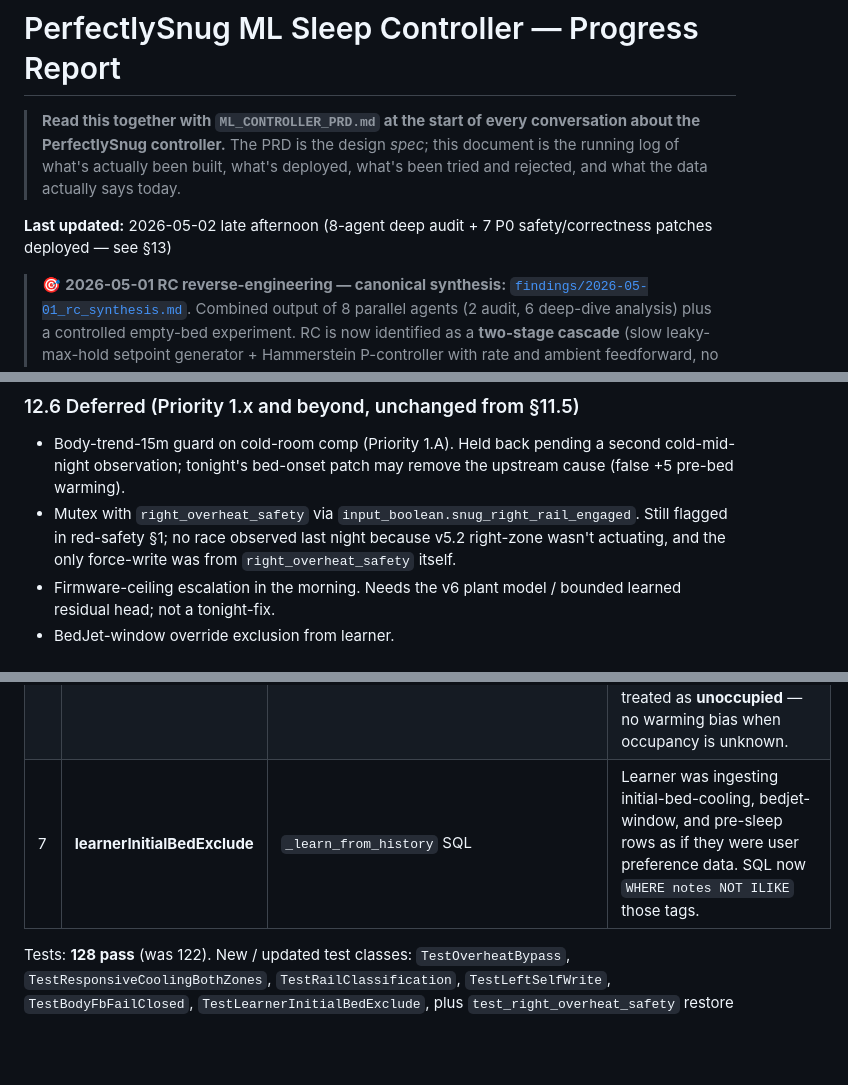
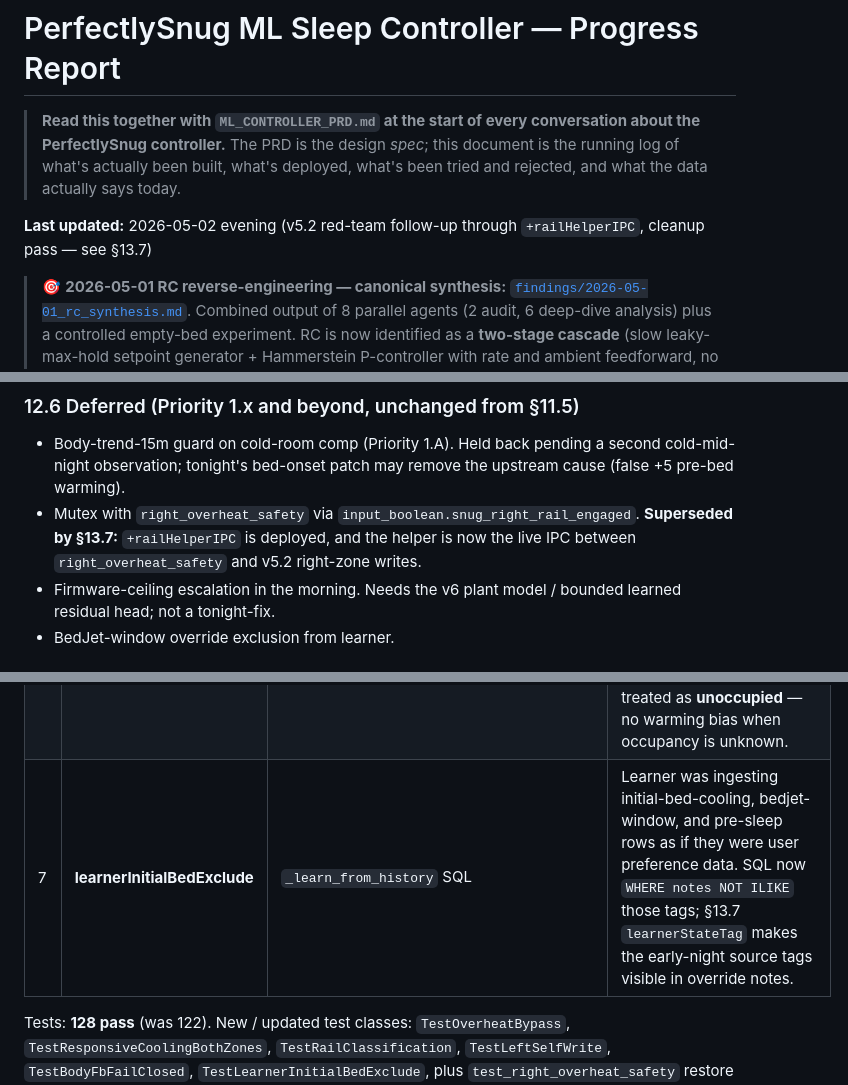
Before and after one commit to mike-mones/PerfectlySnug, a Markdown page: docs/PROGRESS_REPORT.md, 3 parts joined by grey strips. Rendered like a GitHub page; blank space fills up the shorter version.

```diff
--- a/docs/PROGRESS_REPORT.md
+++ b/docs/PROGRESS_REPORT.md
@@ -5,7 +5,7 @@
 > document is the running log of what's actually been built, what's deployed,
 > what's been tried and rejected, and what the data actually says today.
 
-**Last updated:** 2026-05-02 late afternoon (8-agent deep audit + 7 P0 safety/correctness patches deployed — see §13)
+**Last updated:** 2026-05-02 evening (v5.2 red-team follow-up through `+railHelperIPC`, cleanup pass — see §13.7)
 
 > 🎯 **2026-05-01 RC reverse-engineering — canonical synthesis:**
 > [`findings/2026-05-01_rc_synthesis.md`](findings/2026-05-01_rc_synthesis.md).
@@ -821,9 +821,8 @@ or another agent flipping it off). Committed in HomeAssistant repo as
   a second cold-mid-night observation; tonight's bed-onset patch may
   remove the upstream cause (false +5 pre-bed warming).
 - Mutex with `right_overheat_safety` via `input_boolean.snug_right_rail_engaged`.
-  Still flagged in red-safety §1; no race observed last night because
-  v5.2 right-zone wasn't actuating, and the only force-write was from
-  `right_overheat_safety` itself.
+  **Superseded by §13.7:** `+railHelperIPC` is deployed, and the helper is
+  now the live IPC between `right_overheat_safety` and v5.2 right-zone writes.
 - Firmware-ceiling escalation in the morning. Needs the v6 plant
   model / bounded learned residual head; not a tonight-fix.
 - BedJet-window override exclusion from learner.
@@ -883,7 +884,7 @@ railRestoreGuard+leftSelfWrite+bodyFbFailClosed+learnerInitialBedExclude
 | 4 | **railRestoreGuard** | `right_overheat_safety._restore_setpoint` | Restore action could stomp a user or controller change that happened mid-engagement. Now only restores if current setpoint is still `-10` (the rail's own write). |
 | 5 | **leftSelfWrite** | `_set_l1` | Race window: `call_service(...)` could trigger the self-detection callback before `last_setting` was updated, mis-classifying the controller's own write as a manual override. Now sets `last_setting` *before* `call_service`, matching the right-side pattern. |
 | 6 | **bodyFbFailClosed** | `_compute_setting`, `_right_v52_shadow_tick` | `bed_occupied=None` previously preserved legacy behaviour and let `body_fb` apply the +5 cold-correction. Sensor unavailability is now treated as **unoccupied** — no warming bias when occupancy is unknown. |
-| 7 | **learnerInitialBedExclude** | `_learn_from_history` SQL | Learner was ingesting initial-bed-cooling, bedjet-window, and pre-sleep rows as if they were user preference data. SQL now `WHERE notes NOT ILIKE` those tags. |
+| 7 | **learnerInitialBedExclude** | `_learn_from_history` SQL | Learner was ingesting initial-bed-cooling, bedjet-window, and pre-sleep rows as if they were user preference data. SQL now `WHERE notes NOT ILIKE` those tags; §13.7 `learnerStateTag` makes the early-night source tags visible in override notes. |
 
 Tests: **128 pass** (was 122). New / updated test classes:
 `TestOverheatBypass`, `TestResponsiveCoolingBothZones`,
```
Also changed, not shown: other parts of docs/PROGRESS_REPORT.md (+52 -13 lines), docs/2026-05-01_v52_patches.md (+2 -0 lines), docs/NEXT_STEPS.md (+30 -35 lines).
